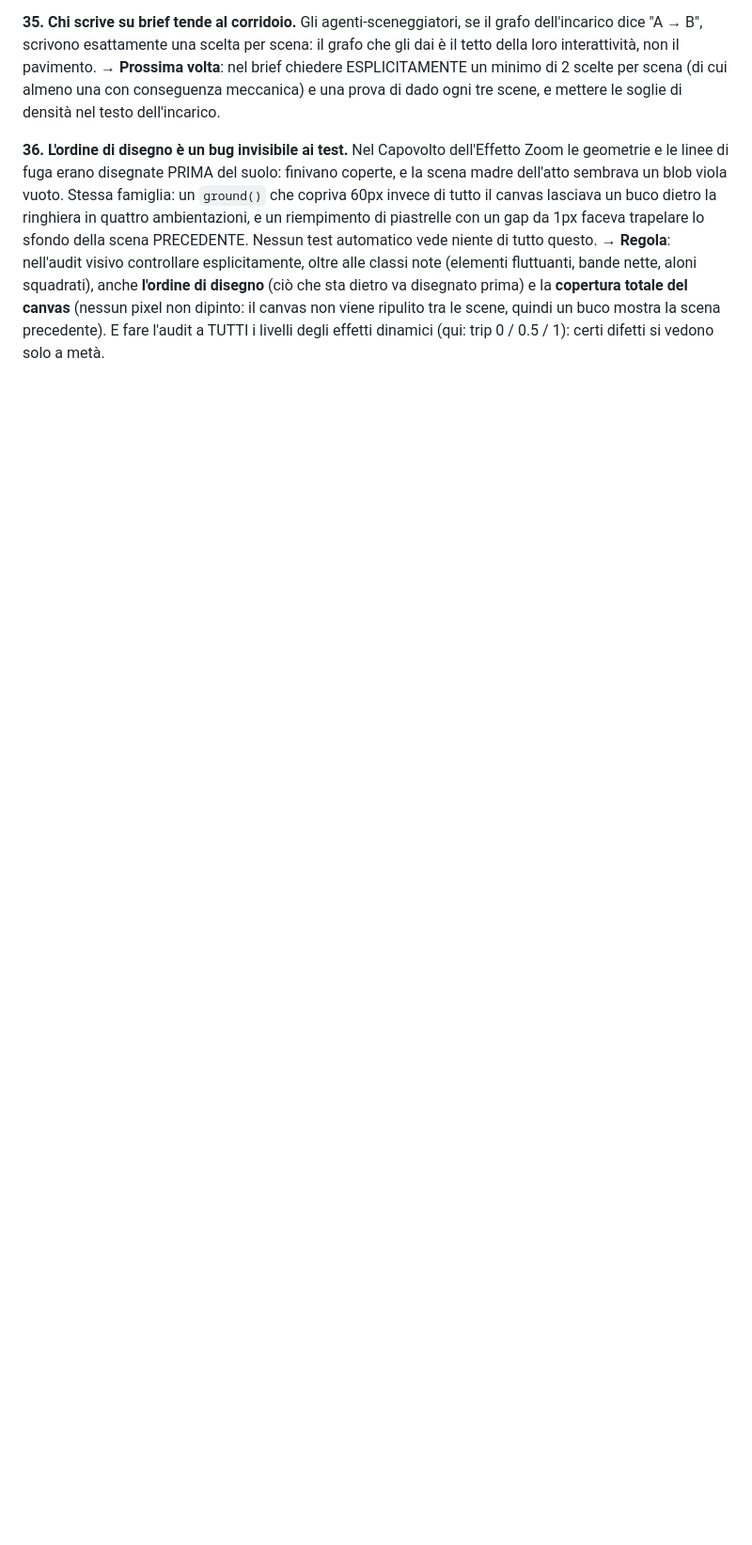
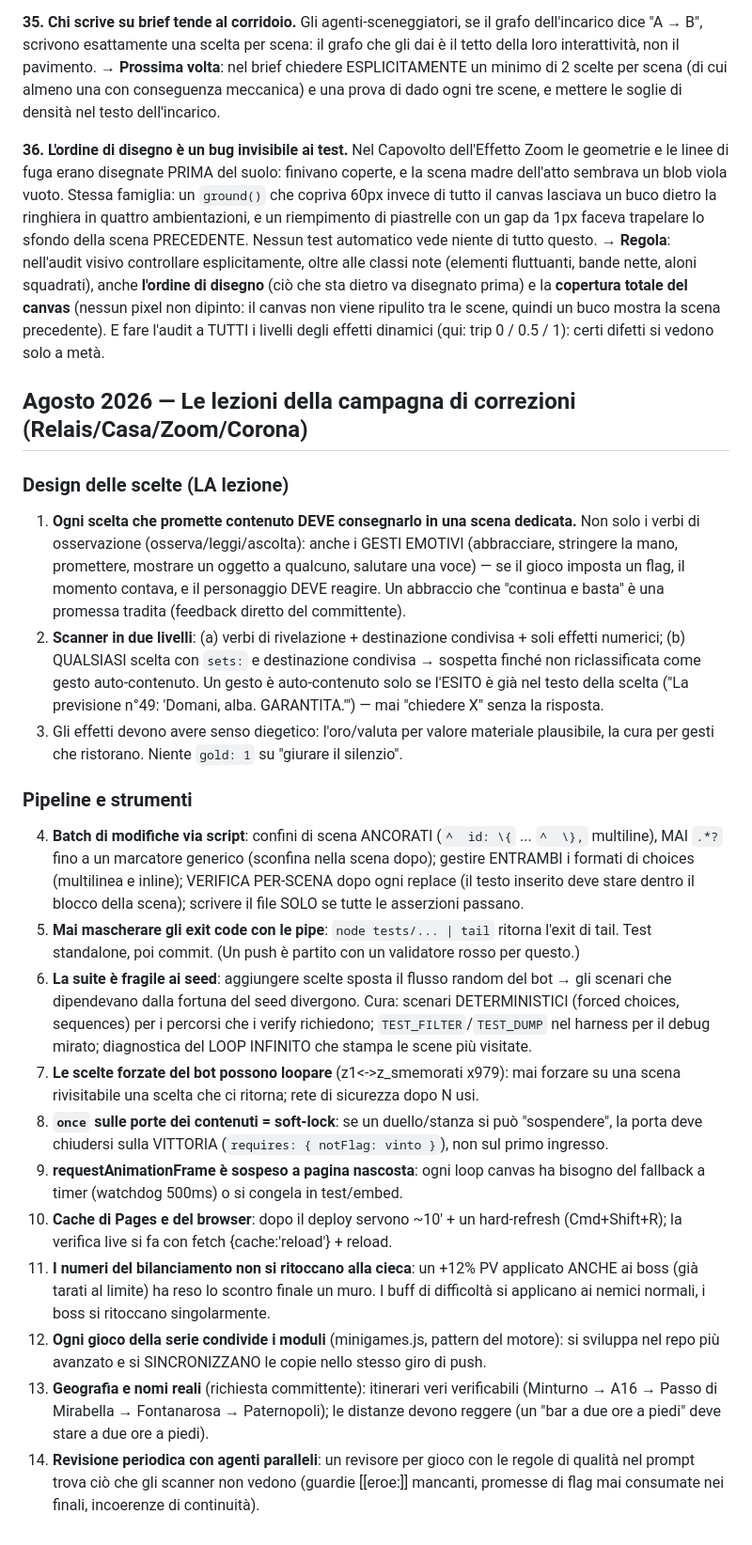
Before and after one commit to Galiv04/dnd-motore, a Markdown page: docs/LESSONS-LEARNED.md, the part around the change. Shown at 94% size. Drawn GitHub-style; blank space fills up the shorter version.

Commit message:
LESSONS-LEARNED: le 14 lezioni della campagna di correzioni di agosto
Co-Authored-By: Claude Fable 5 <noreply@anthropic.com>

```diff
--- a/docs/LESSONS-LEARNED.md
+++ b/docs/LESSONS-LEARNED.md
@@ -202,3 +202,50 @@ fluttuanti, bande nette, aloni squadrati), anche **l'ordine di disegno** (ciò c
 disegnato prima) e la **copertura totale del canvas** (nessun pixel non dipinto: il canvas non
 viene ripulito tra le scene, quindi un buco mostra la scena precedente). E fare l'audit a TUTTI
 i livelli degli effetti dinamici (qui: trip 0 / 0.5 / 1): certi difetti si vedono solo a metà.
+
+
+## Agosto 2026 — Le lezioni della campagna di correzioni (Relais/Casa/Zoom/Corona)
+
+### Design delle scelte (LA lezione)
+1. **Ogni scelta che promette contenuto DEVE consegnarlo in una scena dedicata.** Non solo i verbi di
+   osservazione (osserva/leggi/ascolta): anche i GESTI EMOTIVI (abbracciare, stringere la mano,
+   promettere, mostrare un oggetto a qualcuno, salutare una voce) — se il gioco imposta un flag,
+   il momento contava, e il personaggio DEVE reagire. Un abbraccio che "continua e basta" è una
+   promessa tradita (feedback diretto del committente).
+2. **Scanner in due livelli**: (a) verbi di rivelazione + destinazione condivisa + soli effetti numerici;
+   (b) QUALSIASI scelta con `sets:` e destinazione condivisa → sospetta finché non riclassificata come
+   gesto auto-contenuto. Un gesto è auto-contenuto solo se l'ESITO è già nel testo della scelta
+   ("La previsione n°49: 'Domani, alba. GARANTITA.'") — mai "chiedere X" senza la risposta.
+3. Gli effetti devono avere senso diegetico: l'oro/valuta per valore materiale plausibile,
+   la cura per gesti che ristorano. Niente `gold: 1` su "giurare il silenzio".
+
+### Pipeline e strumenti
+4. **Batch di modifiche via script**: confini di scena ANCORATI (`^  id: \{` ... `^  \},` multiline),
+   MAI `.*?` fino a un marcatore generico (sconfina nella scena dopo); gestire ENTRAMBI i formati di
+   choices (multilinea e inline); VERIFICA PER-SCENA dopo ogni replace (il testo inserito deve stare
+   dentro il blocco della scena); scrivere il file SOLO se tutte le asserzioni passano.
+5. **Mai mascherare gli exit code con le pipe**: `node tests/... | tail` ritorna l'exit di tail.
+   Test standalone, poi commit. (Un push è partito con un validatore rosso per questo.)
+6. **La suite è fragile ai seed**: aggiungere scelte sposta il flusso random del bot → gli scenari
+   che dipendevano dalla fortuna del seed divergono. Cura: scenari DETERMINISTICI (forced choices,
+   sequences) per i percorsi che i verify richiedono; `TEST_FILTER`/`TEST_DUMP` nel harness per il
+   debug mirato; diagnostica del LOOP INFINITO che stampa le scene più visitate.
+7. **Le scelte forzate del bot possono loopare** (z1<->z_smemorati x979): mai forzare su una scena
+   rivisitabile una scelta che ci ritorna; rete di sicurezza dopo N usi.
+8. **`once` sulle porte dei contenuti = soft-lock**: se un duello/stanza si può "sospendere",
+   la porta deve chiudersi sulla VITTORIA (`requires: { notFlag: vinto }`), non sul primo ingresso.
+9. **requestAnimationFrame è sospeso a pagina nascosta**: ogni loop canvas ha bisogno del fallback
+   a timer (watchdog 500ms) o si congela in test/embed.
+10. **Cache di Pages e del browser**: dopo il deploy servono ~10' + un hard-refresh (Cmd+Shift+R);
+    la verifica live si fa con fetch {cache:'reload'} + reload.
+11. **I numeri del bilanciamento non si ritoccano alla cieca**: un +12% PV applicato ANCHE ai boss
+    (già tarati al limite) ha reso lo scontro finale un muro. I buff di difficoltà si applicano
+    ai nemici normali, i boss si ritoccano singolarmente.
+12. **Ogni gioco della serie condivide i moduli** (minigames.js, pattern del motore): si sviluppa nel
+    repo più avanzato e si SINCRONIZZANO le copie nello stesso giro di push.
+13. **Geografia e nomi reali** (richiesta committente): itinerari veri verificabili (Minturno → A16 →
+    Passo di Mirabella → Fontanarosa → Paternopoli); le distanze devono reggere (un "bar a due ore
+    a piedi" deve stare a due ore a piedi).
+14. **Revisione periodica con agenti paralleli**: un revisore per gioco con le regole di qualità nel
+    prompt trova ciò che gli scanner non vedono (guardie [[eroe:]] mancanti, promesse di flag mai
+    consumate nei finali, incoerenze di continuità).
```
